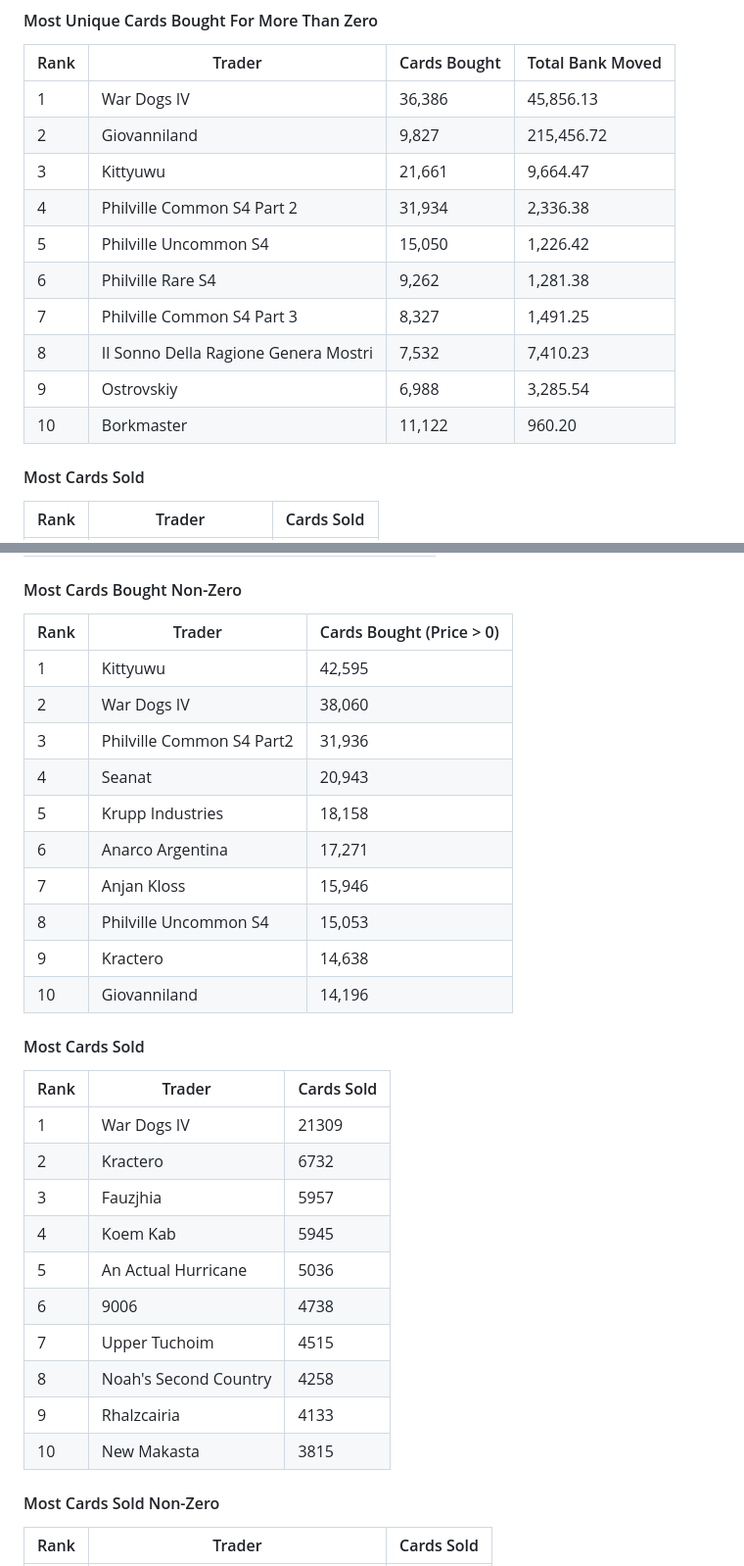
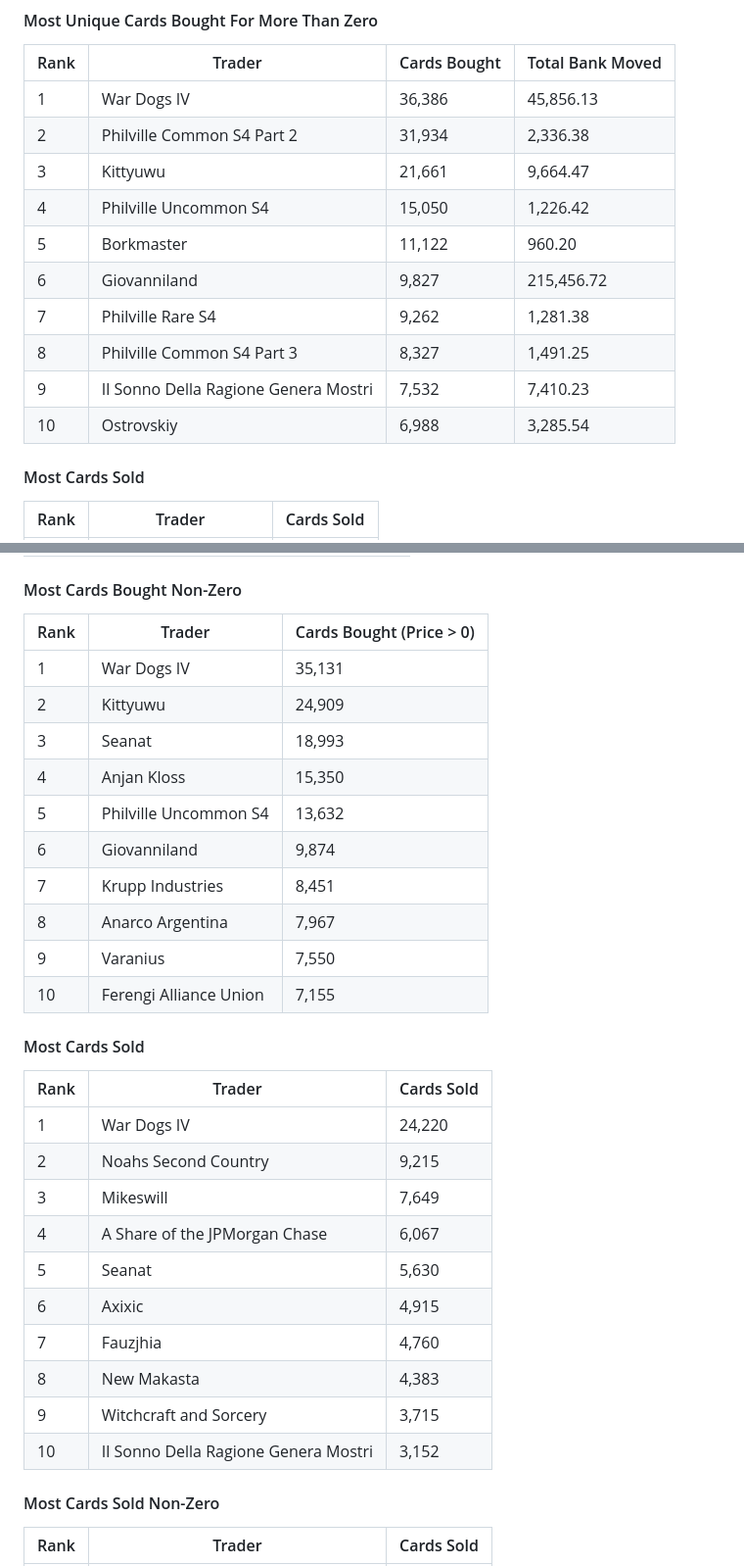
Before and after one commit to Kractero/kractero.github.io, a Markdown page: src/blog/2025.md, 2 parts joined by grey strips. Shown at 98% size. GitHub-like rendering.

```diff
--- a/src/blog/2025.md
+++ b/src/blog/2025.md
@@ -626,15 +626,15 @@ This next section will focus on the players of the game: those that bought and s
 | Rank | Trader                               | Cards Bought | Total Bank Moved |
 | ---- | ------------------------------------ | ------------ | ---------------- |
 | 1    | War Dogs IV                          | 36,386       | 45,856.13        |
-| 2    | Giovanniland                         | 9,827        | 215,456.72       |
+| 2    | Philville Common S4 Part 2           | 31,934       | 2,336.38         |
 | 3    | Kittyuwu                             | 21,661       | 9,664.47         |
-| 4    | Philville Common S4 Part 2           | 31,934       | 2,336.38         |
-| 5    | Philville Uncommon S4                | 15,050       | 1,226.42         |
-| 6    | Philville Rare S4                    | 9,262        | 1,281.38         |
-| 7    | Philville Common S4 Part 3           | 8,327        | 1,491.25         |
-| 8    | Il Sonno Della Ragione Genera Mostri | 7,532        | 7,410.23         |
-| 9    | Ostrovskiy                           | 6,988        | 3,285.54         |
-| 10   | Borkmaster                           | 11,122       | 960.20           |
+| 4    | Philville Uncommon S4                | 15,050       | 1,226.42         |
+| 5    | Borkmaster                           | 11,122       | 960.20           |
+| 6    | Giovanniland                         | 9,827        | 215,456.72       |
+| 7    | Philville Rare S4                    | 9,262        | 1,281.38         |
+| 8    | Philville Common S4 Part 3           | 8,327        | 1,491.25         |
+| 9    | Il Sonno Della Ragione Genera Mostri | 7,532        | 7,410.23         |
+| 10   | Ostrovskiy                           | 6,988        | 3,285.54         |
 
 #### Most Cards Sold
 
@@ -1070,33 +1070,33 @@ This next section will focus on the players of the game: those that bought and s
 
 #### Most Cards Bought Non-Zero
 
-| Rank | Trader                    | Cards Bought (Price > 0) |
-| ---- | ------------------------- | ------------------------ |
-| 1    | Kittyuwu                  | 42,595                   |
-| 2    | War Dogs IV               | 38,060                   |
-| 3    | Philville Common S4 Part2 | 31,936                   |
-| 4    | Seanat                    | 20,943                   |
-| 5    | Krupp Industries          | 18,158                   |
-| 6    | Anarco Argentina          | 17,271                   |
-| 7    | Anjan Kloss               | 15,946                   |
-| 8    | Philville Uncommon S4     | 15,053                   |
-| 9    | Kractero                  | 14,638                   |
-| 10   | Giovanniland              | 14,196                   |
+| Rank | Trader                 | Cards Bought (Price > 0) |
+| ---- | ---------------------- | ------------------------ |
+| 1    | War Dogs IV            | 35,131                   |
+| 2    | Kittyuwu               | 24,909                   |
+| 3    | Seanat                 | 18,993                   |
+| 4    | Anjan Kloss            | 15,350                   |
+| 5    | Philville Uncommon S4  | 13,632                   |
+| 6    | Giovanniland           | 9,874                    |
+| 7    | Krupp Industries       | 8,451                    |
+| 8    | Anarco Argentina       | 7,967                    |
+| 9    | Varanius               | 7,550                    |
+| 10   | Ferengi Alliance Union | 7,155                    |
 
 #### Most Cards Sold
 
-| Rank | Trader                | Cards Sold |
-| ---- | --------------------- | ---------- |
-| 1    | War Dogs IV           | 21309      |
-| 2    | Kractero              | 6732       |
-| 3    | Fauzjhia              | 5957       |
-| 4    | Koem Kab              | 5945       |
-| 5    | An Actual Hurricane   | 5036       |
-| 6    | 9006                  | 4738       |
-| 7    | Upper Tuchoim         | 4515       |
-| 8    | Noah's Second Country | 4258       |
-| 9    | Rhalzcairia           | 4133       |
-| 10   | New Makasta           | 3815       |
+| Rank | Trader                               | Cards Sold |
+| ---- | ------------------------------------ | ---------- |
+| 1    | War Dogs IV                          | 24,220     |
+| 2    | Noahs Second Country                 | 9,215      |
+| 3    | Mikeswill                            | 7,649      |
+| 4    | A Share of the JPMorgan Chase        | 6,067      |
+| 5    | Seanat                               | 5,630      |
+| 6    | Axixic                               | 4,915      |
+| 7    | Fauzjhia                             | 4,760      |
+| 8    | New Makasta                          | 4,383      |
+| 9    | Witchcraft and Sorcery               | 3,715      |
+| 10   | Il Sonno Della Ragione Genera Mostri | 3,152      |
 
 #### Most Cards Sold Non-Zero
 
```
Also changed, not shown: other parts of src/blog/2025.md (+56 -56 lines).
